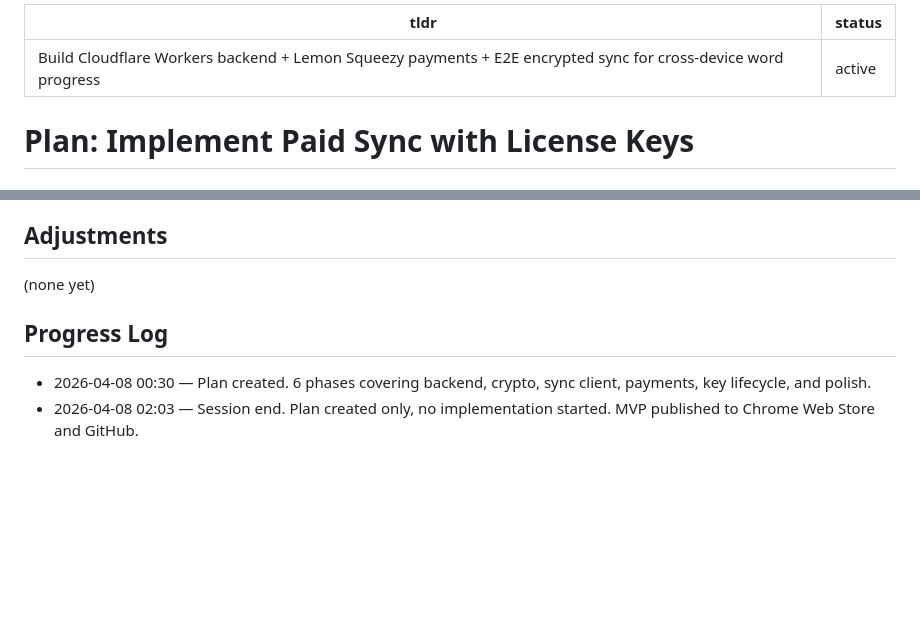
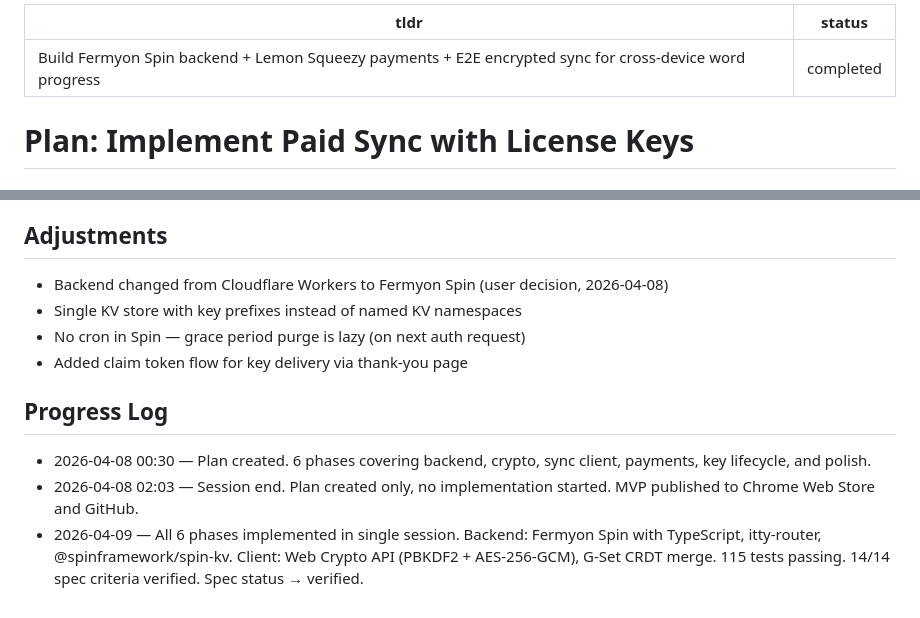
Before and after one commit to meowmeowco/sideloadspanish, a Markdown page: memory/plan - 2604080030 - implement paid sync with license keys.md, 2 parts joined by grey strips. GitHub-like rendering; blank space fills up the shorter version.

```diff
--- a/memory/plan - 2604080030 - implement paid sync with license keys.md
+++ b/memory/plan - 2604080030 - implement paid sync with license keys.md
@@ -1,6 +1,6 @@
 ---
-tldr: Build Cloudflare Workers backend + Lemon Squeezy payments + E2E encrypted sync for cross-device word progress
-status: active
+tldr: Build Fermyon Spin backend + Lemon Squeezy payments + E2E encrypted sync for cross-device word progress
+status: completed
 ---
 
 # Plan: Implement Paid Sync with License Keys
@@ -131,9 +131,13 @@ From spec — all must pass:
 
 ## Adjustments
 
-(none yet)
+- Backend changed from Cloudflare Workers to Fermyon Spin (user decision, 2026-04-08)
+- Single KV store with key prefixes instead of named KV namespaces
+- No cron in Spin — grace period purge is lazy (on next auth request)
+- Added claim token flow for key delivery via thank-you page
 
 ## Progress Log
 
 - 2026-04-08 00:30 — Plan created. 6 phases covering backend, crypto, sync client, payments, key lifecycle, and polish.
 - 2026-04-08 02:03 — Session end. Plan created only, no implementation started. MVP published to Chrome Web Store and GitHub.
+- 2026-04-09 — All 6 phases implemented in single session. Backend: Fermyon Spin with TypeScript, itty-router, @spinframework/spin-kv. Client: Web Crypto API (PBKDF2 + AES-256-GCM), G-Set CRDT merge. 115 tests passing. 14/14 spec criteria verified. Spec status → verified.
```
Also changed, not shown: eidos/spec - sync - mullvad-model paid sync with license keys.md (+39 -17 lines).
